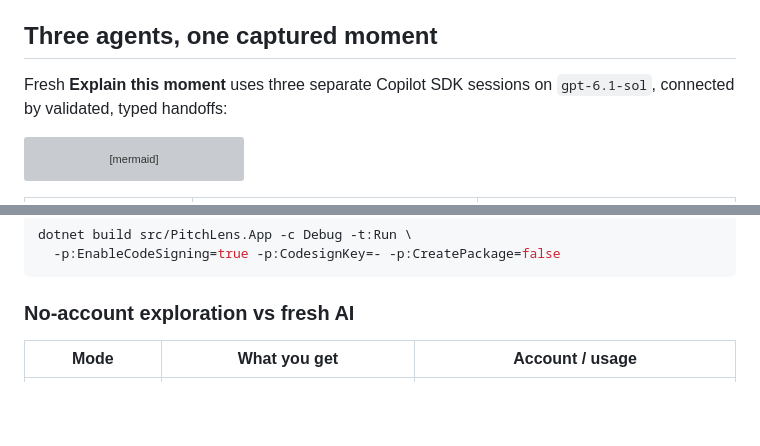
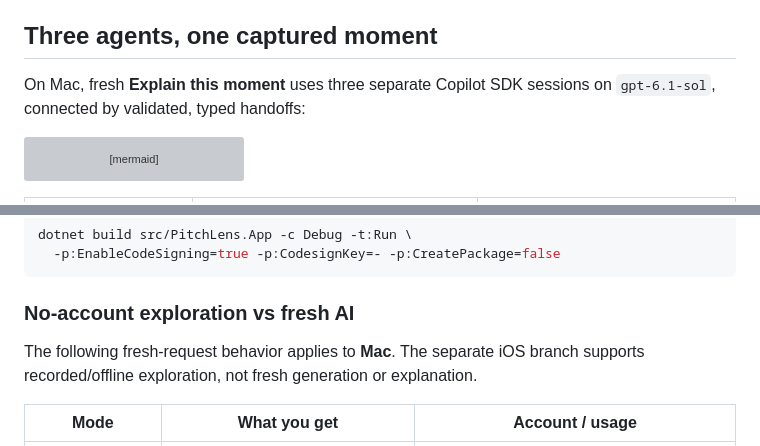
Before and after one commit to kubaflo/pitchlens, a Markdown page: README.md, 2 parts joined by grey strips. Rendered like a GitHub page; blank space fills up the shorter version; grey boxes are pictures that could not be loaded.

````diff
--- a/README.md
+++ b/README.md
@@ -85,7 +121,7 @@ requires repository access; the release page provides an authenticated download.
 
 ## Three agents, one captured moment
 
-Fresh **Explain this moment** uses three separate Copilot SDK sessions on
+On Mac, fresh **Explain this moment** uses three separate Copilot SDK sessions on
 `gpt-6.1-sol`, connected by validated, typed handoffs:
 
 ```mermaid
@@ -191,6 +233,9 @@ dotnet build src/PitchLens.App -c Debug -t:Run \
 
 ### No-account exploration vs fresh AI
 
+The following fresh-request behavior applies to **Mac**. The separate iOS branch
+supports recorded/offline exploration, not fresh generation or explanation.
+
 | Mode | What you get | Account / usage |
 |---|---|---|
 | **Recorded demo / Test** | Bundled AI-authored match, matching recorded goal explanation and guided demo. | No Copilot login or model calls at runtime. Building still requires downloads. |
````
Also changed, not shown: other parts of README.md (+48 -5 lines), docs/media/ipad-framed-preview.png (added).
